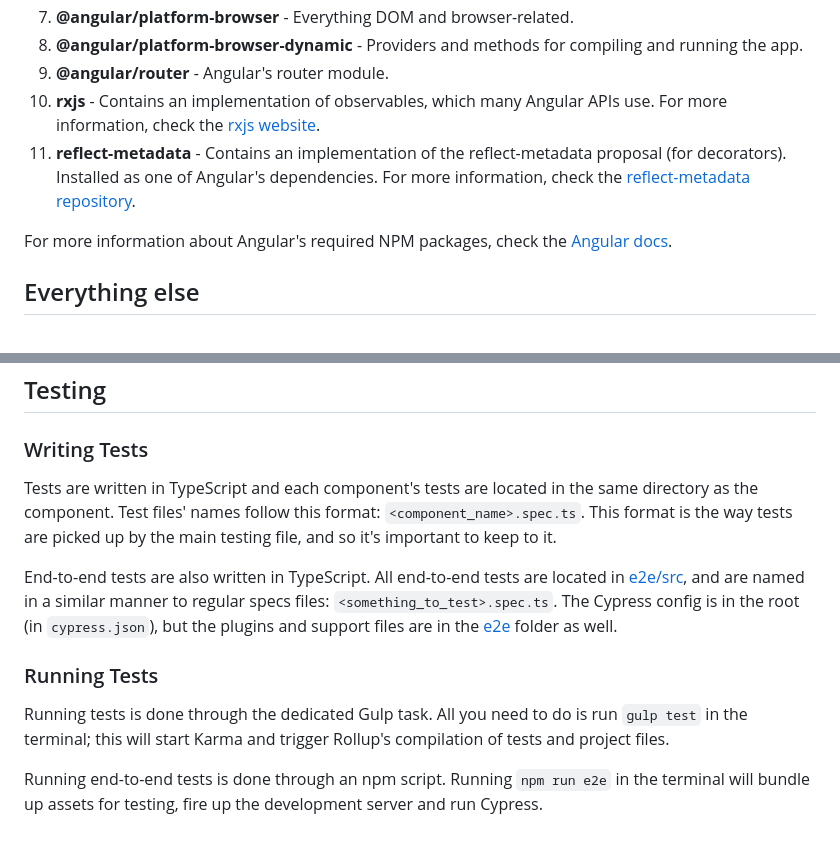
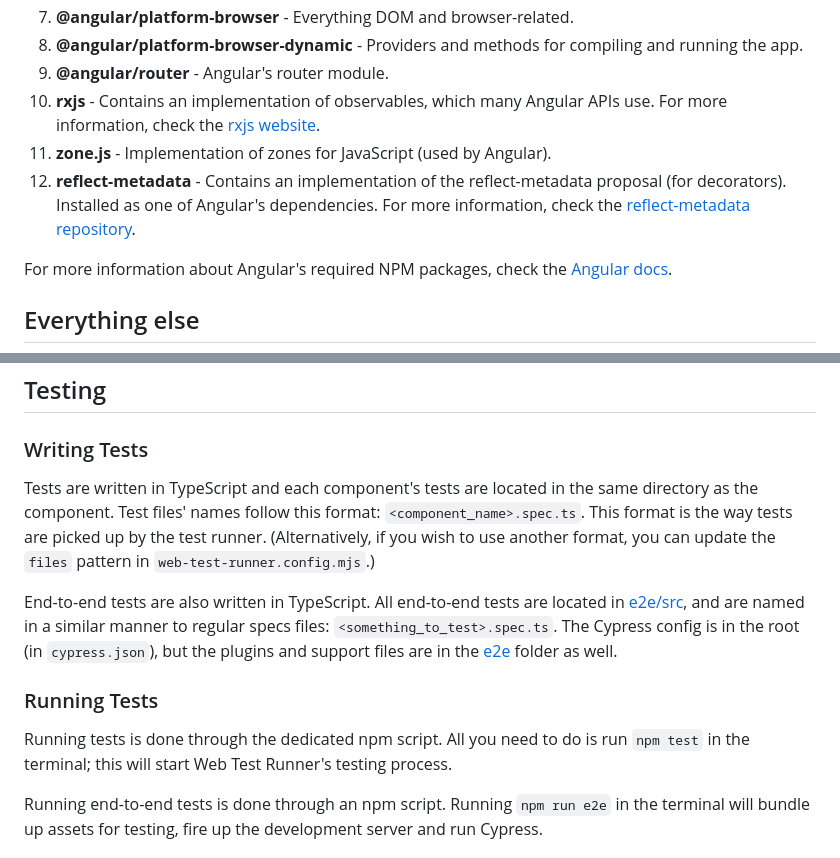
Before and after one commit to shirblc/vite-angular, a Markdown page: README.md, 2 parts joined by grey strips. Drawn GitHub-style.

Commit message:
Updated the testing instructions to match the process used here (as opposed to angular-gulp).

```diff
--- a/README.md
+++ b/README.md
@@ -53,7 +53,8 @@ Built from the [angular-gulp](https://github.com/shirblc/angular-gulp) repo.
 8. **@angular/platform-browser-dynamic** - Providers and methods for compiling and running the app.
 9. **@angular/router** - Angular's router module.
 10. **rxjs** - Contains an implementation of observables, which many Angular APIs use. For more information, check the [rxjs website](https://rxjs.dev).
-11. **reflect-metadata** - Contains an implementation of the reflect-metadata proposal (for decorators). Installed as one of Angular's dependencies. For more information, check the [reflect-metadata repository](https://github.com/rbuckton/reflect-metadata).
+11. **zone.js** - Implementation of zones for JavaScript (used by Angular).
+12. **reflect-metadata** - Contains an implementation of the reflect-metadata proposal (for decorators). Installed as one of Angular's dependencies. For more information, check the [reflect-metadata repository](https://github.com/rbuckton/reflect-metadata).
 
 For more information about Angular's required NPM packages, check the [Angular docs](https://angular.dev/reference/configs/npm-packages).
 
@@ -86,13 +87,13 @@ This project's tests are run using the Jasmine framework and the Karma runner. T
 
 ### Writing Tests
 
-Tests are written in TypeScript and each component's tests are located in the same directory as the component. Test files' names follow this format: `<component_name>.spec.ts`. This format is the way tests are picked up by the main testing file, and so it's important to keep to it.
+Tests are written in TypeScript and each component's tests are located in the same directory as the component. Test files' names follow this format: `<component_name>.spec.ts`. This format is the way tests are picked up by the test runner. (Alternatively, if you wish to use another format, you can update the `files` pattern in `web-test-runner.config.mjs`.)
 
 End-to-end tests are also written in TypeScript. All end-to-end tests are located in [e2e/src](./e2e/src), and are named in a similar manner to regular specs files: `<something_to_test>.spec.ts`. The Cypress config is in the root (in `cypress.json`), but the plugins and support files are in the [e2e](./e2e) folder as well.
 
 ### Running Tests
 
-Running tests is done through the dedicated Gulp task. All you need to do is run `gulp test` in the terminal; this will start Karma and trigger Rollup's compilation of tests and project files.
+Running tests is done through the dedicated npm script. All you need to do is run `npm test` in the terminal; this will start Web Test Runner's testing process.
 
 Running end-to-end tests is done through an npm script. Running `npm run e2e` in the terminal will bundle up assets for testing, fire up the development server and run Cypress.
 
```
